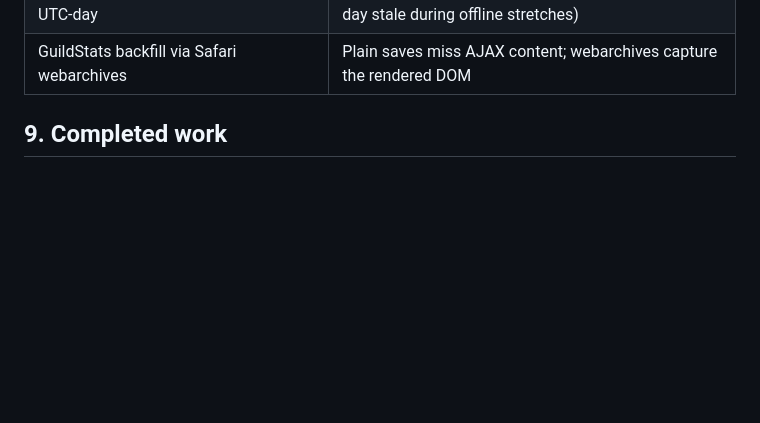
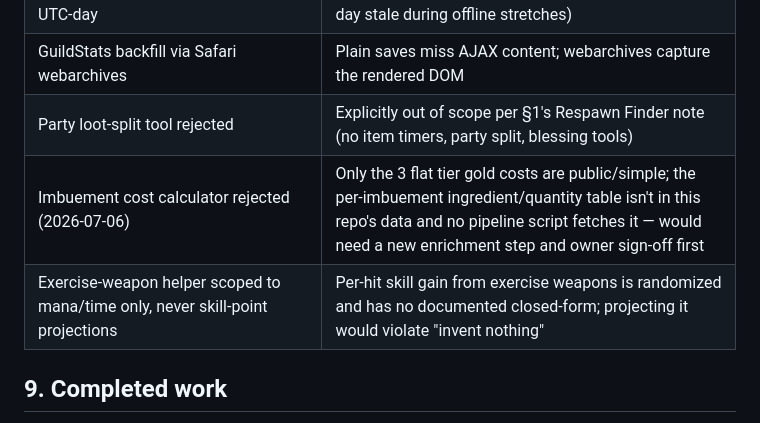
Before and after one commit to nesleykent/exiva-xp, a Markdown page: AGENTS.md, the part around one of its changes. GitHub-like rendering; blank space fills up the shorter version.

```diff
--- a/AGENTS.md
+++ b/AGENTS.md
@@ -120,6 +120,9 @@ The interface follows the reverse-engineered Instagram Design System (see README
 | Online sampler: 14-day raw window, older days compact to per-UTC-day summaries; observed level-ups persist before pruning | Bounds character-online.json (~96 samples/day forever otherwise) while `observed` counts keep absence-of-observation distinct from offline |
 | Online sampler redeploys only on online/session-close/level-up/new-UTC-day | A Pages build every 15 minutes is waste; offline heartbeats commit without deploying (dashboard ≤1 day stale during offline stretches) |
 | GuildStats backfill via Safari webarchives | Plain saves miss AJAX content; webarchives capture the rendered DOM |
+| Party loot-split tool rejected | Explicitly out of scope per §1's Respawn Finder note (no item timers, party split, blessing tools) |
+| Imbuement cost calculator rejected (2026-07-06) | Only the 3 flat tier gold costs are public/simple; the per-imbuement ingredient/quantity table isn't in this repo's data and no pipeline script fetches it — would need a new enrichment step and owner sign-off first |
+| Exercise-weapon helper scoped to mana/time only, never skill-point projections | Per-hit skill gain from exercise weapons is randomized and has no documented closed-form; projecting it would violate "invent nothing" |
 
 ## 9. Completed work
 
```
Also changed, not shown: other parts of AGENTS.md (+13 -3 lines).
